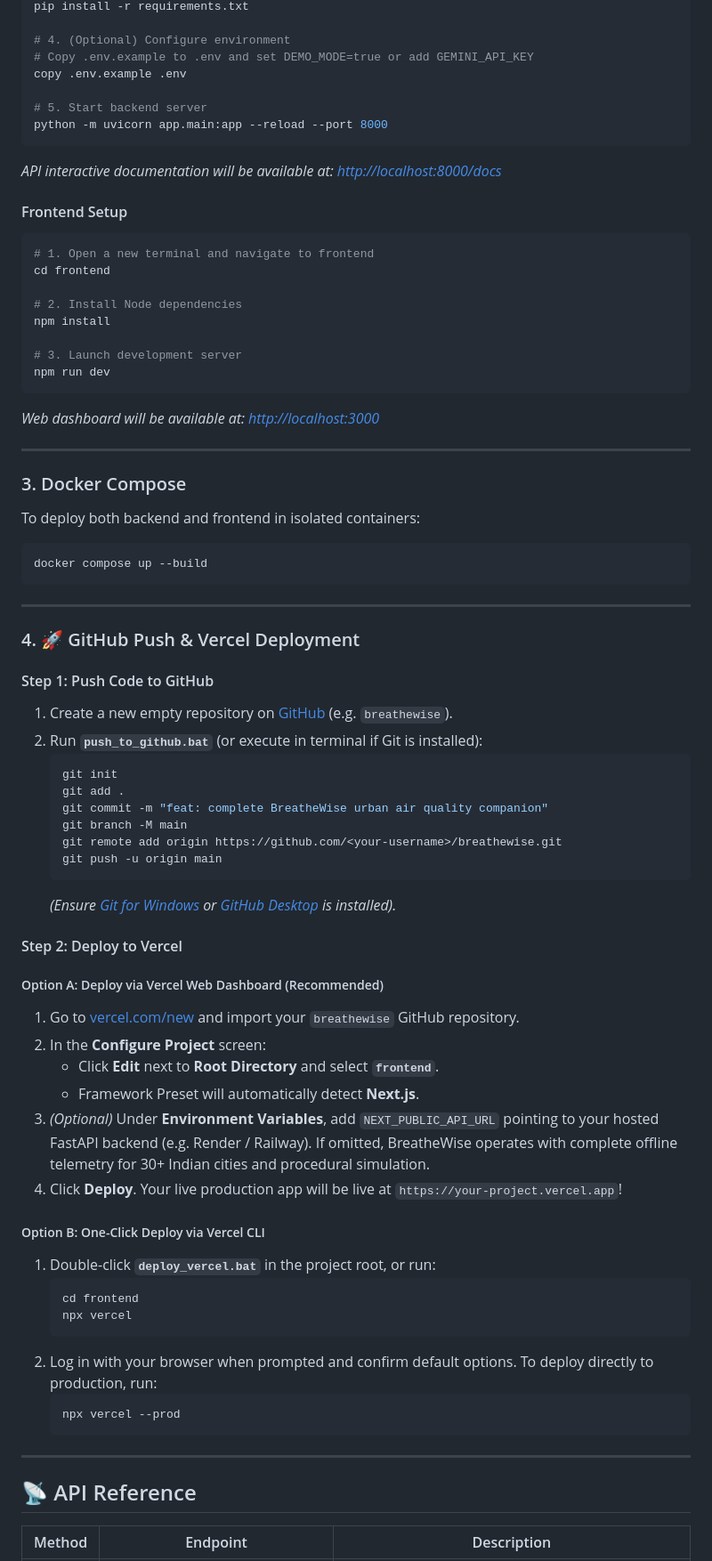
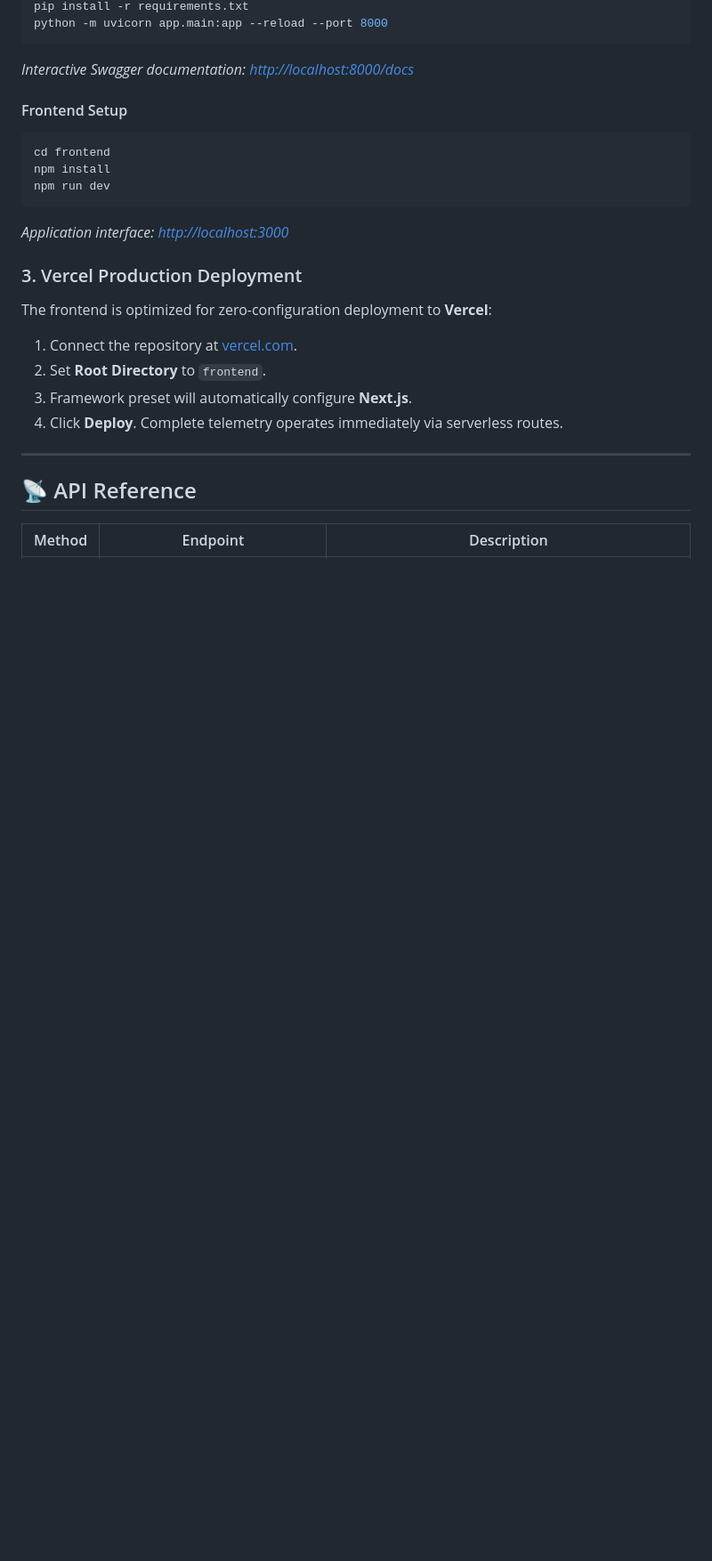
Before and after one commit to kushal3698/BreatheWise-Air-Quality-Assistance, a Markdown page: README.md, the part around one of its changes. Shown at 89% size. Drawn GitHub-style; blank space fills up the shorter version.

````diff
--- a/README.md
+++ b/README.md
@@ -196,72 +221,22 @@ source .venv/bin/activate
 pip install -r requirements.txt
-
-# 4. (Optional) Configure environment
-# Copy .env.example to .env and set DEMO_MODE=true or add GEMINI_API_KEY
-copy .env.example .env
-
-# 5. Start backend server
 python -m uvicorn app.main:app --reload --port 8000
 ```
-*API interactive documentation will be available at: [http://localhost:8000/docs](http://localhost:8000/docs)*
+*Interactive Swagger documentation: [http://localhost:8000/docs](http://localhost:8000/docs)*
 
 #### Frontend Setup
 ```bash
-# 1. Open a new terminal and navigate to frontend
 cd frontend
-
-# 2. Install Node dependencies
 npm install
-
-# 3. Launch development server
 npm run dev
 ```
-*Web dashboard will be available at: [http://localhost:3000](http://localhost:3000)*
+*Application interface: [http://localhost:3000](http://localhost:3000)*
 
----
-
-### 3. Docker Compose
-To deploy both backend and frontend in isolated containers:
-```bash
-docker compose up --build
-```
-
----
-
-### 4. 🚀 GitHub Push & Vercel Deployment
-
-#### Step 1: Push Code to GitHub
-1. Create a new empty repository on [GitHub](https://github.com/new) (e.g. `breathewise`).
-2. Run **`push_to_github.bat`** (or execute in terminal if Git is installed):
-   ```bash
-   git init
-   git add .
-   git commit -m "feat: complete BreatheWise urban air quality companion"
-   git branch -M main
-   git remote add origin https://github.com/<your-username>/breathewise.git
-   git push -u origin main
-   ```
-   *(Ensure [Git for Windows](https://git-scm.com/download/win) or [GitHub Desktop](https://desktop.github.com/) is installed).*
-
-#### Step 2: Deploy to Vercel
-
-##### Option A: Deploy via Vercel Web Dashboard (Recommended)
-1. Go to [vercel.com/new](https://vercel.com/new) and import your `breathewise` GitHub repository.
-2. In the **Configure Project** screen:
-   - Click **Edit** next to **Root Directory** and select **`frontend`**.
-   - Framework Preset will automatically detect **Next.js**.
-3. *(Optional)* Under **Environment Variables**, add `NEXT_PUBLIC_API_URL` pointing to your hosted FastAPI backend (e.g. Render / Railway). If omitted, BreatheWise operates with complete offline telemetry for 30+ Indian cities and procedural simulation.
-4. Click **Deploy**. Your live production app will be live at `https://your-project.vercel.app`!
-
-##### Option B: One-Click Deploy via Vercel CLI
-1. Double-click **`deploy_vercel.bat`** in the project root, or run:
-   ```bash
-   cd frontend
-   npx vercel
-   ```
-2. Log in with your browser when prompted and confirm default options. To deploy directly to production, run:
-   ```bash
-   npx vercel --prod
-   ```
+### 3. Vercel Production Deployment
+The frontend is optimized for zero-configuration deployment to **Vercel**:
+1. Connect the repository at [vercel.com](https://vercel.com).
+2. Set **Root Directory** to `frontend`.
+3. Framework preset will automatically configure **Next.js**.
+4. Click **Deploy**. Complete telemetry operates immediately via serverless routes.
 
 ---
 
````
Also changed, not shown: other parts of README.md (+213 -172 lines), SECURITY.md (added, +57 -0 lines), docs/assets/thumbnail.jpg (added), 10 other files.
